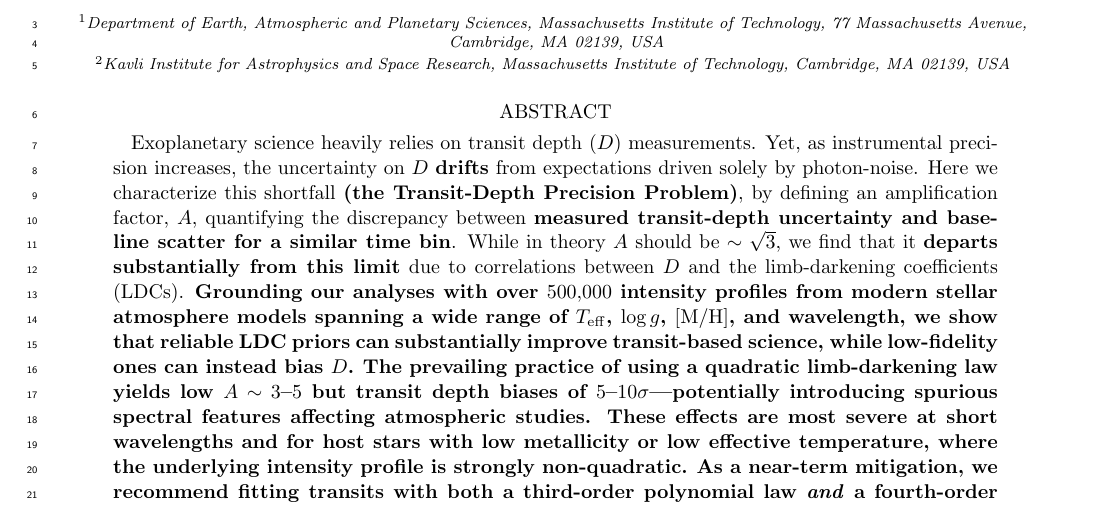
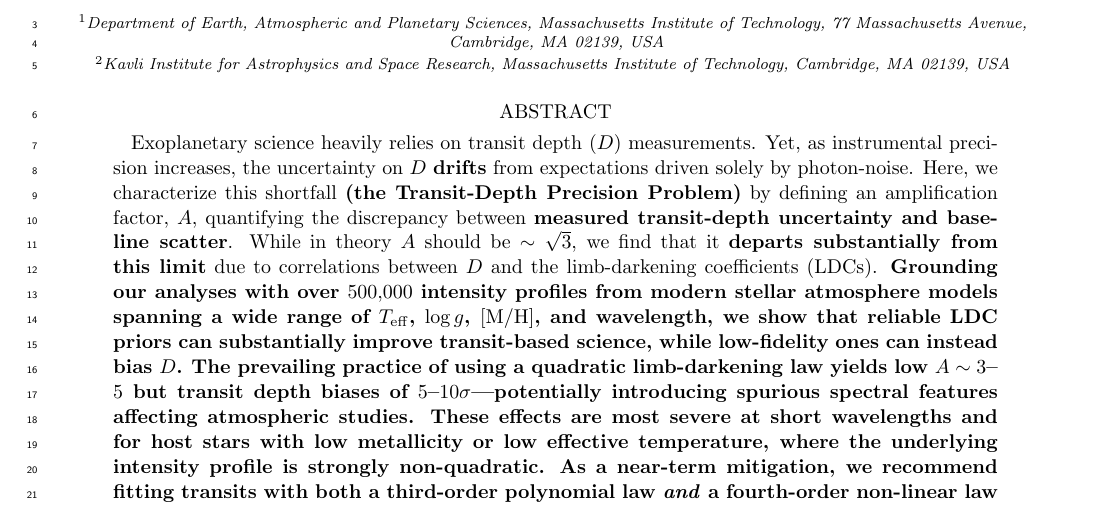
Before and after one commit to SamMerc/Transit-Information-Content, a LaTeX paper (src/tex/ms.tex): part of page 1 of 23, cut so that both start at the same text. Compiled offline with pdfLaTeX; a LaTeX package or settings file that is missing is left out.

Commit message:
[showyourwork] Shorten abstract

```diff
--- a/src/tex/ms.tex
+++ b/src/tex/ms.tex
@@ -52,7 +52,7 @@
 
 Exoplanetary science heavily relies on transit depth ($D$) measurements.
 Yet, as instrumental precision increases, the uncertainty on $D$ \vone{drifts} from expectations driven solely by photon-noise.
-Here we characterize this shortfall \vone{(the Transit-Depth Precision Problem)}, by defining an amplification factor, $A$, quantifying the discrepancy between \vone{measured transit-depth uncertainty and baseline scatter for a similar time bin}.
+Here, we characterize this shortfall \vone{(the Transit-Depth Precision Problem)} by defining an amplification factor, $A$, quantifying the discrepancy between \vone{measured transit-depth uncertainty and baseline scatter}.
 While in theory $A$ should be $\sim\sqrt{3}$, we find that it \vone{departs substantially from this limit} due to correlations between $D$ and the limb-darkening coefficients (LDCs). \vone{Grounding our analyses with over $500{,}000$ intensity profiles from modern stellar atmosphere models spanning a wide range of $T_{\rm eff}$, $\log g$, $[{\rm M/H}]$, and wavelength, we show that reliable LDC priors can substantially improve transit-based science, while low-fidelity ones can instead bias $D$.}
 \vone{The prevailing practice of using a quadratic limb-darkening law yields low $A\sim3$--$5$ but transit depth biases of $5$--$10\sigma$---potentially introducing spurious spectral features affecting atmospheric studies. These effects are most severe at short wavelengths and for host stars with low metallicity or low effective temperature, where the underlying intensity profile is strongly non-quadratic.}
 \vone{As a near-term mitigation, we recommend fitting transits with both a third-order polynomial law \textit{and} a fourth-order non-linear law which optimally balance bias and $A$ while cross-checking one another's fidelity. With reasonable LDC priors (10--20\% width) $A$ increases only mildly to ${\sim}5$--$6$, while bias drops below $2\sigma$.}
```
